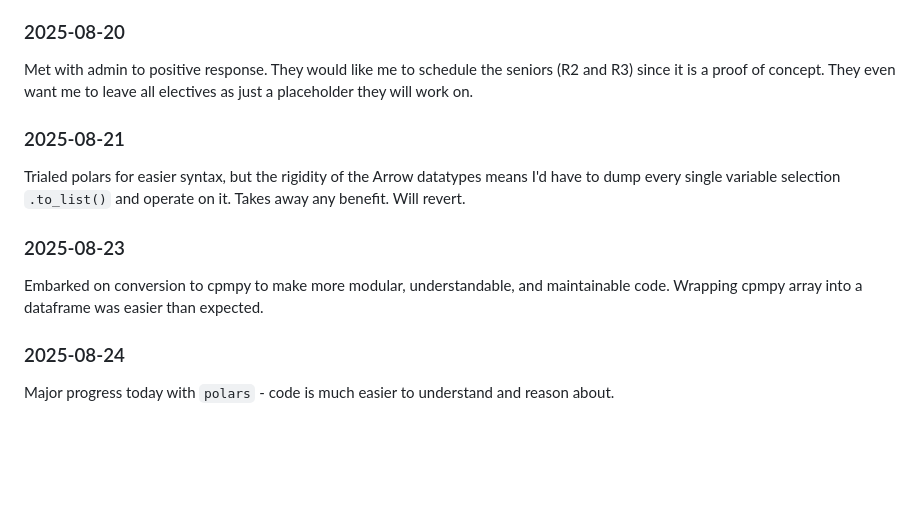
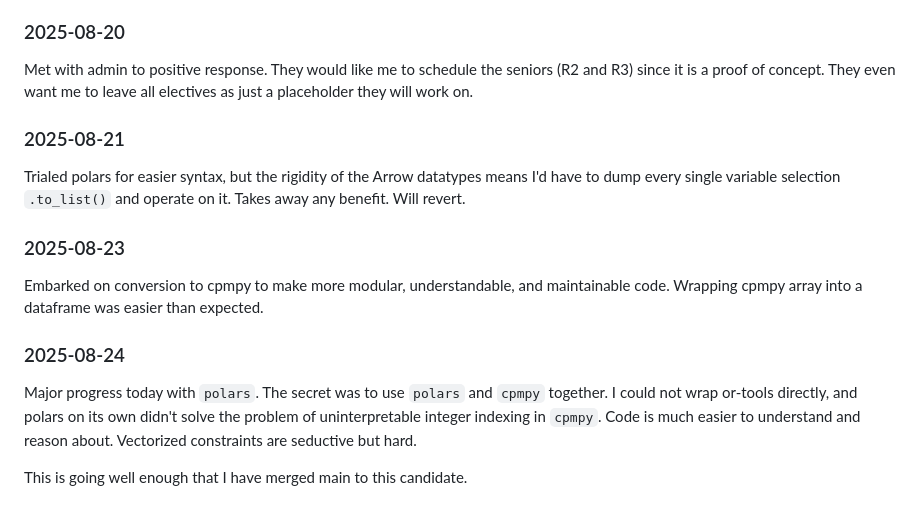
Before and after one commit to whitehaven/residency-mastermind, a Markdown page: README.md, the part around the change printed below. GitHub-like rendering; blank space fills up the shorter version.

Commit message:
update regarding polars + cpmpy, officially adopting

```diff
--- a/README.md
+++ b/README.md
@@ -110,11 +112,13 @@ those if needed.
 
 ### 2025-08-20
 
-Met with admin to positive response. They would like me to schedule the seniors (R2 and R3) since it is a proof of concept. They even want me to leave all electives as just a placeholder they will work on.
+Met with admin to positive response. They would like me to schedule the seniors (R2 and R3) since it is a proof of
+concept. They even want me to leave all electives as just a placeholder they will work on.
 
 ### 2025-08-21
 
-Trialed polars for easier syntax, but the rigidity of the Arrow datatypes means I'd have to dump every single variable selection `.to_list()` and operate on it. Takes away any benefit. Will revert.
+Trialed polars for easier syntax, but the rigidity of the Arrow datatypes means I'd have to dump every single variable
+selection `.to_list()` and operate on it. Takes away any benefit. Will revert.
 
 ### 2025-08-23
 
@@ -123,4 +127,8 @@ dataframe was easier than expected.
 
 ### 2025-08-24
 
-Major progress today with `polars` - code is much easier to understand and reason about.
+Major progress today with `polars`. The secret was to use `polars` and `cpmpy` together. I could not wrap or-tools
+directly, and polars on its own didn't solve the problem of uninterpretable integer indexing in `cpmpy`. Code is much
+easier to understand and reason about. Vectorized constraints are seductive but hard.
+
+This is going well enough that I have merged main to this candidate.
```
Also changed, not shown: other parts of README.md (+4 -2 lines).
